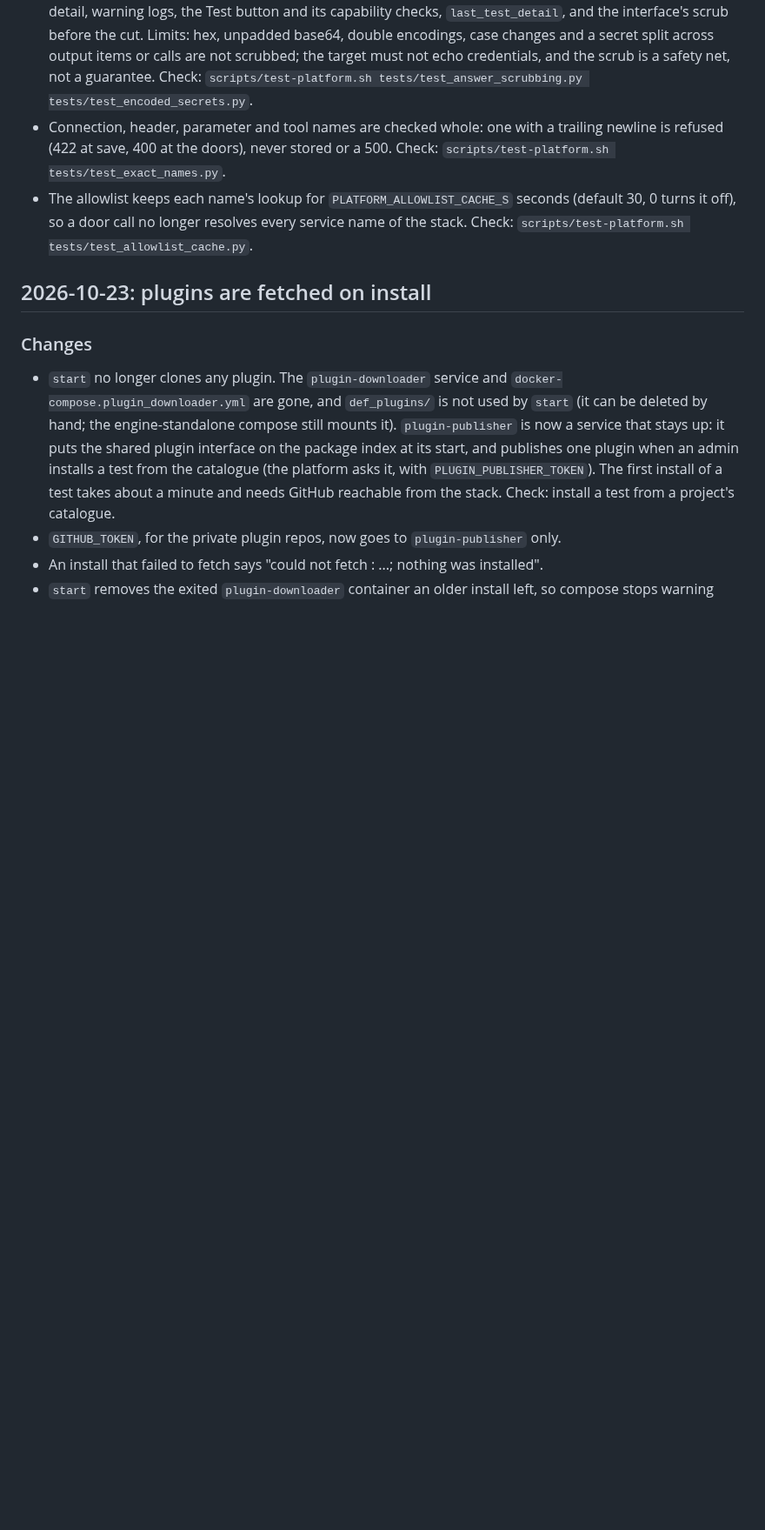
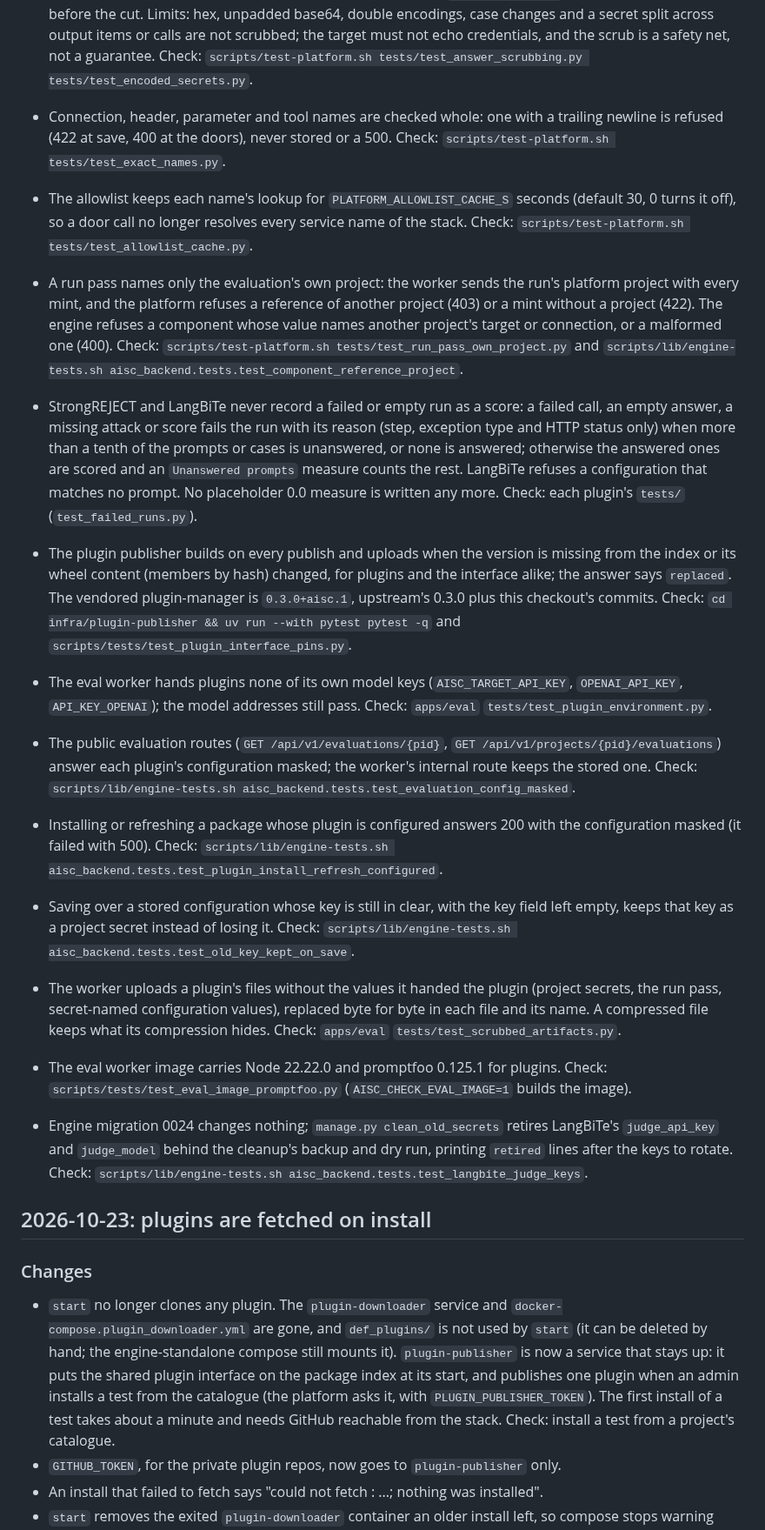
Before and after one commit to lux-ai-factory/aisc, a Markdown page: CHANGELOG.md, the part around one of its changes. Shown at 87% size. GitHub-like rendering; blank space fills up the shorter version.

Commit message:
The changelog says how to upgrade an existing install, and names this round's changes with a check for each

```diff
--- a/CHANGELOG.md
+++ b/CHANGELOG.md
@@ -35,6 +60,39 @@
 - The allowlist keeps each name's lookup for `PLATFORM_ALLOWLIST_CACHE_S` seconds (default 30, 0 turns it off),
   so a door call no longer resolves every service name of the stack. Check:
   `scripts/test-platform.sh tests/test_allowlist_cache.py`.
+
+- A run pass names only the evaluation's own project: the worker sends the run's platform project with every
+  mint, and the platform refuses a reference of another project (403) or a mint without a project (422). The
+  engine refuses a component whose value names another project's target or connection, or a malformed one (400).
+  Check: `scripts/test-platform.sh tests/test_run_pass_own_project.py` and
+  `scripts/lib/engine-tests.sh aisc_backend.tests.test_component_reference_project`.
+- StrongREJECT and LangBiTe never record a failed or empty run as a score: a failed call, an empty answer, a
+  missing attack or score fails the run with its reason (step, exception type and HTTP status only) when more than
+  a tenth of the prompts or cases is unanswered, or none is answered; otherwise the answered ones are scored and an
+  `Unanswered prompts` measure counts the rest. LangBiTe refuses a configuration that matches no prompt. No
+  placeholder 0.0 measure is written any more. Check: each plugin's `tests/` (`test_failed_runs.py`).
+- The plugin publisher builds on every publish and uploads when the version is missing from the index or its wheel
+  content (members by hash) changed, for plugins and the interface alike; the answer says `replaced`. The vendored
+  plugin-manager is `0.3.0+aisc.1`, upstream's 0.3.0 plus this checkout's commits. Check:
+  `cd infra/plugin-publisher && uv run --with pytest pytest -q` and `scripts/tests/test_plugin_interface_pins.py`.
+- The eval worker hands plugins none of its own model keys (`AISC_TARGET_API_KEY`, `OPENAI_API_KEY`,
+  `API_KEY_OPENAI`); the model addresses still pass. Check: `apps/eval` `tests/test_plugin_environment.py`.
+- The public evaluation routes (`GET /api/v1/evaluations/{pid}`, `GET /api/v1/projects/{pid}/evaluations`) answer
+  each plugin's configuration masked; the worker's internal route keeps the stored one. Check:
+  `scripts/lib/engine-tests.sh aisc_backend.tests.test_evaluation_config_masked`.
+- Installing or refreshing a package whose plugin is configured answers 200 with the configuration masked (it
+  failed with 500). Check: `scripts/lib/engine-tests.sh aisc_backend.tests.test_plugin_install_refresh_configured`.
+- Saving over a stored configuration whose key is still in clear, with the key field left empty, keeps that key
+  as a project secret instead of losing it. Check:
+  `scripts/lib/engine-tests.sh aisc_backend.tests.test_old_key_kept_on_save`.
+- The worker uploads a plugin's files without the values it handed the plugin (project secrets, the run pass,
+  secret-named configuration values), replaced byte for byte in each file and its name. A compressed file keeps
+  what its compression hides. Check: `apps/eval` `tests/test_scrubbed_artifacts.py`.
+- The eval worker image carries Node 22.22.0 and promptfoo 0.125.1 for plugins. Check:
+  `scripts/tests/test_eval_image_promptfoo.py` (`AISC_CHECK_EVAL_IMAGE=1` builds the image).
+- Engine migration 0024 changes nothing; `manage.py clean_old_secrets` retires LangBiTe's `judge_api_key` and
+  `judge_model` behind the cleanup's backup and dry run, printing `retired` lines after the keys to rotate.
+  Check: `scripts/lib/engine-tests.sh aisc_backend.tests.test_langbite_judge_keys`.
 
 ## 2026-10-23: plugins are fetched on install
 
```
Also changed, not shown: other parts of CHANGELOG.md (+25 -0 lines).
